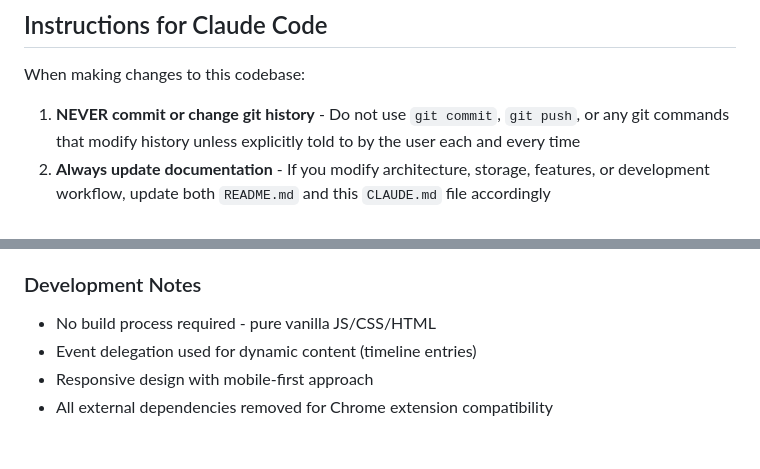
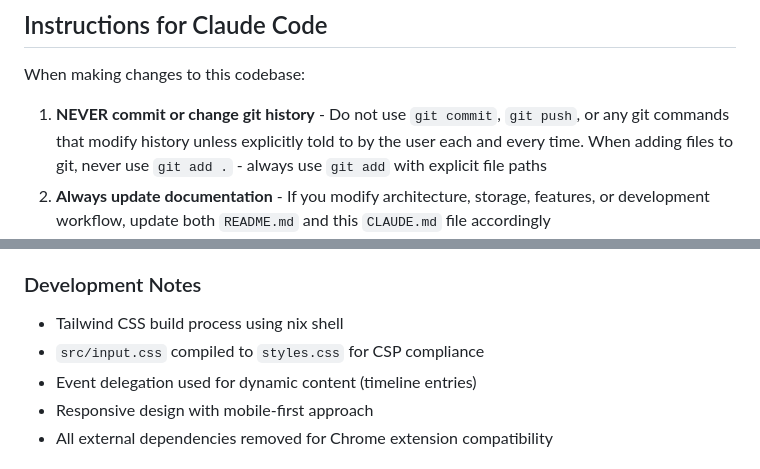
Before and after one commit to srid/haietmoba, a Markdown page: CLAUDE.md, 2 parts joined by grey strips. Rendered like a GitHub page.

Commit message:
Add git add restriction and update development notes
- Added instruction to never use 'git add .' - always use explicit file paths
- Updated Development Notes to reflect Tailwind CSS build process
- Removed outdated 'no build process required' note

```diff
--- a/CLAUDE.md
+++ b/CLAUDE.md
@@ -4,7 +4,7 @@
 
 When making changes to this codebase:
 
-1. **NEVER commit or change git history** - Do not use `git commit`, `git push`, or any git commands that modify history unless explicitly told to by the user each and every time
+1. **NEVER commit or change git history** - Do not use `git commit`, `git push`, or any git commands that modify history unless explicitly told to by the user each and every time. When adding files to git, never use `git add .` - always use `git add` with explicit file paths
 2. **Always update documentation** - If you modify architecture, storage, features, or development workflow, update both `README.md` and this `CLAUDE.md` file accordingly
 3. **Keep README.md technical** - Focus on setup, usage, and technical details rather than marketing language
 4. **Keep CLAUDE.md comprehensive** - Document architectural decisions, data flow changes, and any new patterns introduced
@@ -63,7 +63,8 @@ The app uses a hybrid storage system:
 6. All changes immediately save to storage without confirmation
 
 ### Development Notes
-- No build process required - pure vanilla JS/CSS/HTML
+- Tailwind CSS build process using nix shell
+- `src/input.css` compiled to `styles.css` for CSP compliance
 - Event delegation used for dynamic content (timeline entries)
 - Responsive design with mobile-first approach
 - All external dependencies removed for Chrome extension compatibility
```
